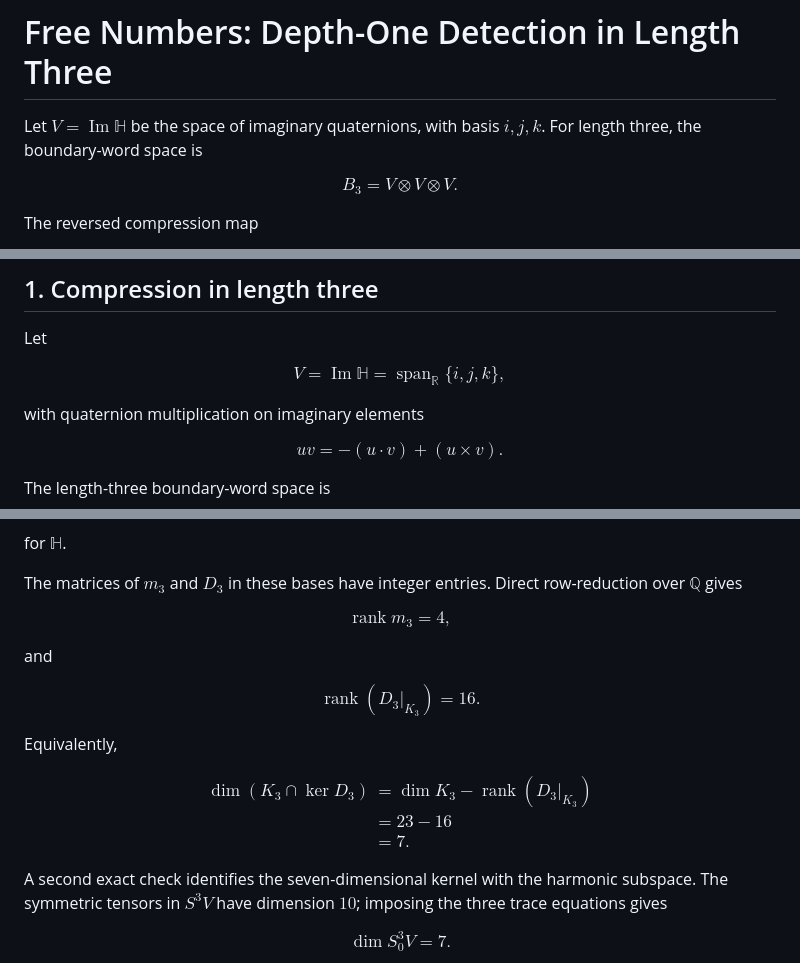
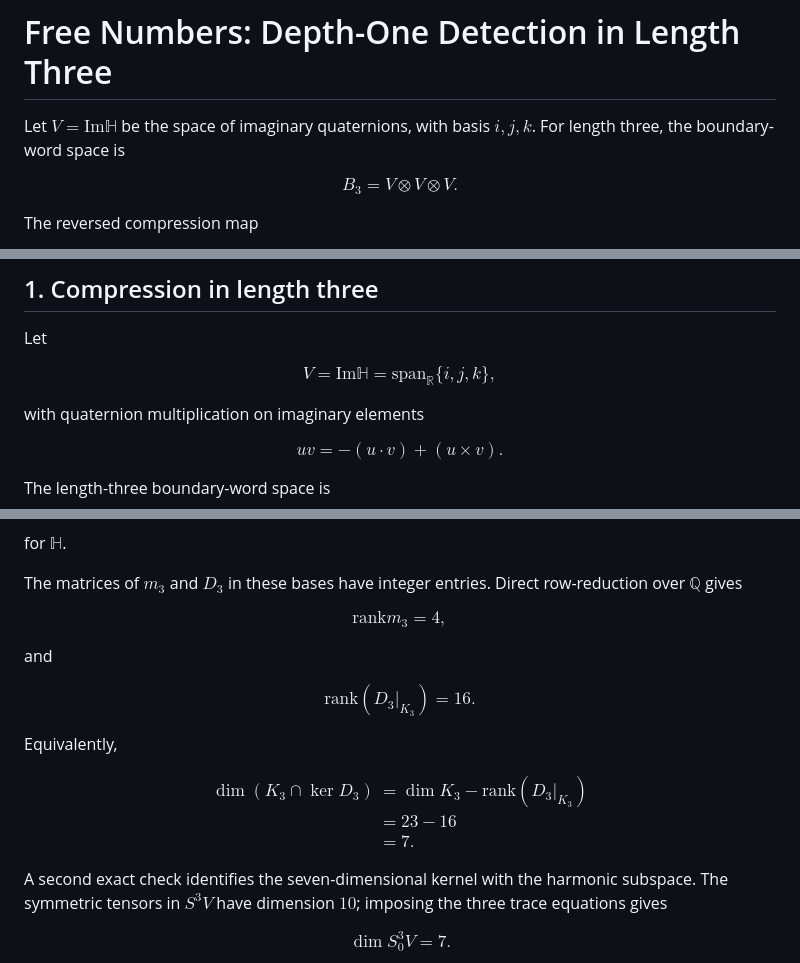
Before and after one commit to residual-chart-lab/free-number-core, a Markdown page: notes/10-depth-one-detection-in-length-three.md, 3 parts joined by grey strips. Rendered like a GitHub page.

Commit message:
Fix GitHub math rendering in length-three note

```diff
--- a/notes/10-depth-one-detection-in-length-three.md
+++ b/notes/10-depth-one-detection-in-length-three.md
@@ -1,6 +1,6 @@
 # Free Numbers: Depth-One Detection in Length Three
 
-Let $V=\operatorname{Im}\mathbb H$ be the space of imaginary quaternions, with
+Let $V=\mathrm{Im}\mathbb H$ be the space of imaginary quaternions, with
 basis $i,j,k$. For length three, the boundary-word space is
 
 $$
@@ -41,7 +41,7 @@ $$
 Let
 
 $$
-V=\operatorname{Im}\mathbb H=\operatorname{span}_{\mathbb R}\{i,j,k\},
+V=\mathrm{Im}\mathbb H=\mathrm{span}_{\mathbb R}\{i,j,k\},
 $$
 
 with quaternion multiplication on imaginary elements
@@ -248,13 +248,13 @@ The matrices of $m_3$ and $D_3$ in these bases have integer entries. Direct
 row-reduction over $\mathbb Q$ gives
 
 $$
-\operatorname{rank} m_3=4,
+\mathrm{rank} m_3=4,
 $$
 
 and
 
 $$
-\operatorname{rank}(D_3|_{K_3})=16.
+\mathrm{rank}(D_3|_{K_3})=16.
 $$
 
 Equivalently,
@@ -262,7 +262,7 @@ Equivalently,
 $$
 \begin{aligned}
 \dim(K_3\cap \ker D_3)
-  &= \dim K_3-\operatorname{rank}(D_3|_{K_3})\\
+  &= \dim K_3-\mathrm{rank}(D_3|_{K_3})\\
   &= 23-16\\
   &= 7.
 \end{aligned}
```
Also changed, not shown: other parts of notes/10-depth-one-detection-in-length-three.md (+3 -3 lines).
